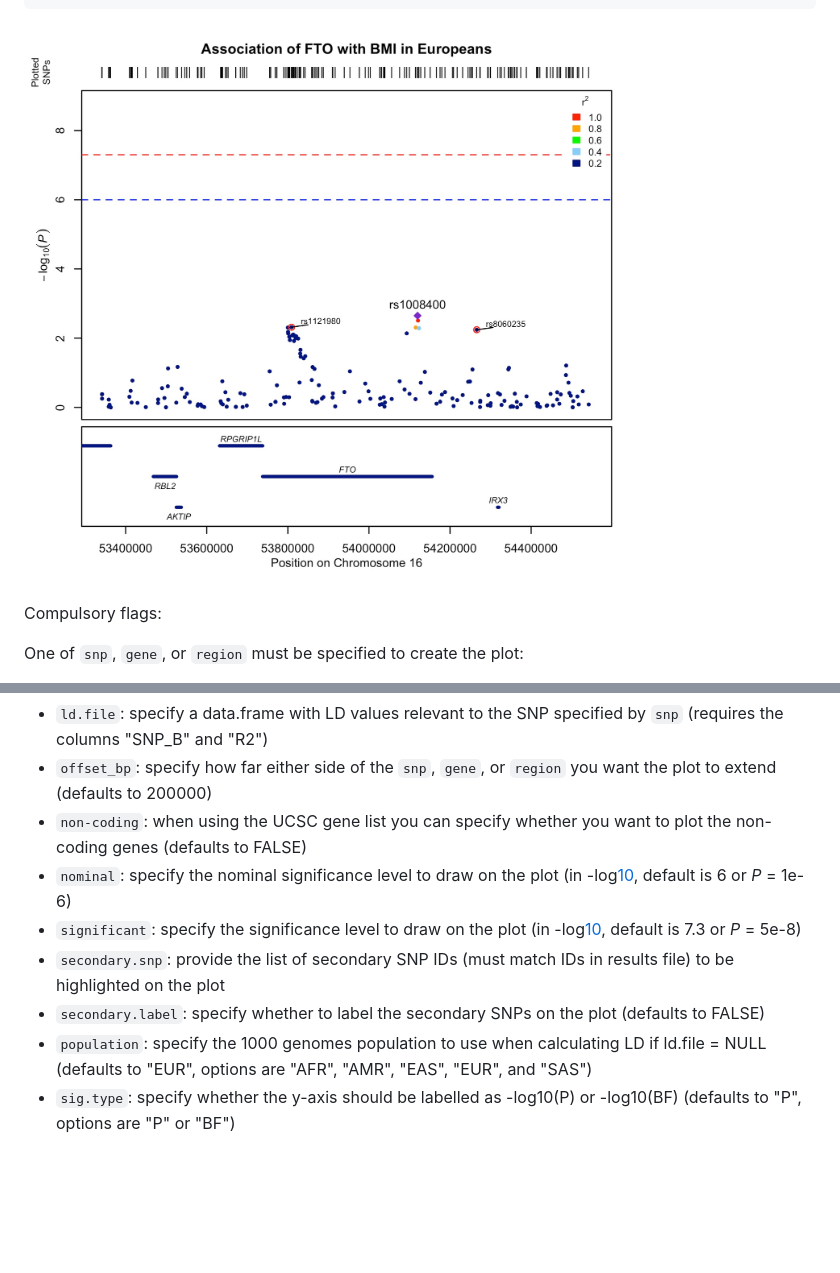
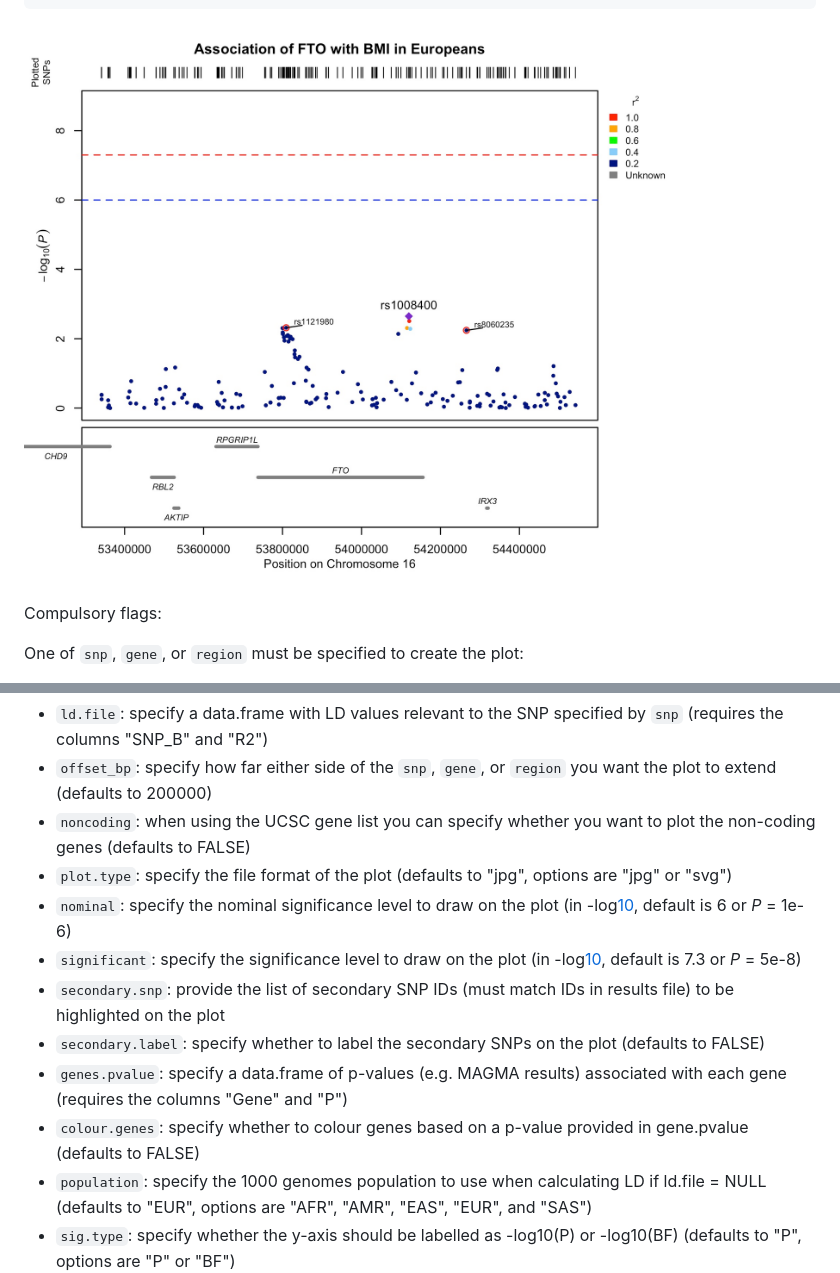
Before and after one commit to Geeketics/LocusZooms, a Markdown page: README.md, 2 parts joined by grey strips. Drawn GitHub-style; pictures changed too: Example.jpg; blank space fills up the shorter version.

Commit message:
added gene colouring ability, moved legend outside plot, added ability to save as .svg file, updated README.md and Example.jpg

```diff
--- a/README.md
+++ b/README.md
@@ -53,11 +53,14 @@ Optional flags are also available:
 
  - `ld.file`: specify a data.frame with LD values relevant to the SNP specified by `snp` (requires the columns "SNP_B" and "R2")
  - `offset_bp`: specify how far either side of the `snp`, `gene`, or `region` you want the plot to extend (defaults to 200000)
- - `non-coding`: when using the UCSC gene list you can specify whether you want to plot the non-coding genes (defaults to FALSE)
+ - `noncoding`: when using the UCSC gene list you can specify whether you want to plot the non-coding genes (defaults to FALSE)
+ - `plot.type`: specify the file format of the plot (defaults to "jpg", options are "jpg" or "svg")
  - `nominal`: specify the nominal significance level to draw on the plot (in -log[10](_P_), default is 6 or _P_ = 1e-6)
  - `significant`: specify the significance level to draw on the plot (in -log[10](_P_), default is 7.3 or _P_ = 5e-8)
  - `secondary.snp`: provide the list of secondary SNP IDs (must match IDs in results file) to be highlighted on the plot
  - `secondary.label`: specify whether to label the secondary SNPs on the plot (defaults to FALSE)
+ - `genes.pvalue`: specify a data.frame of p-values (e.g. MAGMA results) associated with each gene (requires the columns "Gene" and "P")
+ - `colour.genes`: specify whether to colour genes based on a p-value provided in gene.pvalue (defaults to FALSE)
  - `population`: specify the 1000 genomes population to use when calculating LD if ld.file = NULL (defaults to "EUR", options are "AFR", "AMR", "EAS", "EUR", and "SAS")
  - `sig.type`: specify whether the y-axis should be labelled as -log10(P) or -log10(BF) (defaults to "P", options are "P" or "BF")
  - `nplots`: specify whether multiple results plots will be saved into your jpeg file (e.g. plot two GWAS results one above another; defaults to FALSE)
```
Also changed, not shown: alternateExample.jpg (added), 1 other file.
